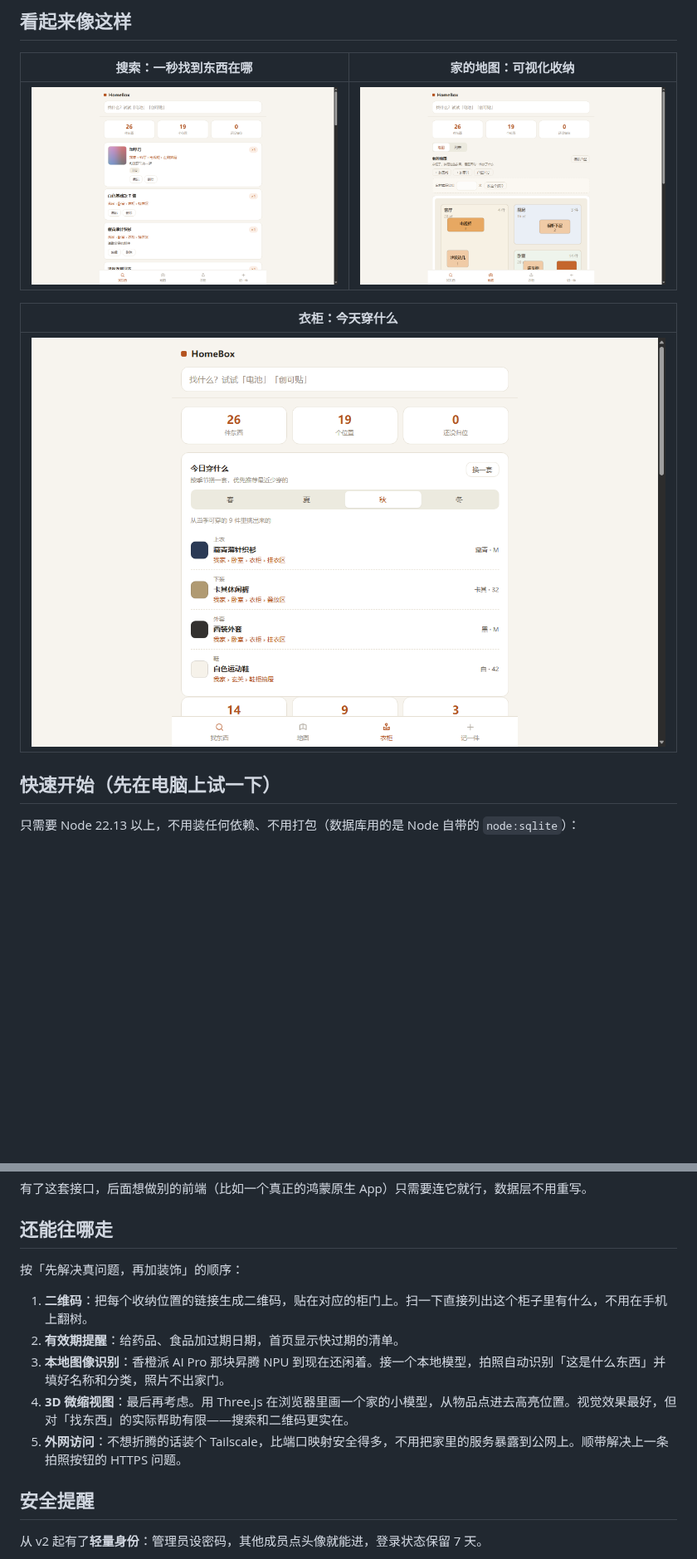
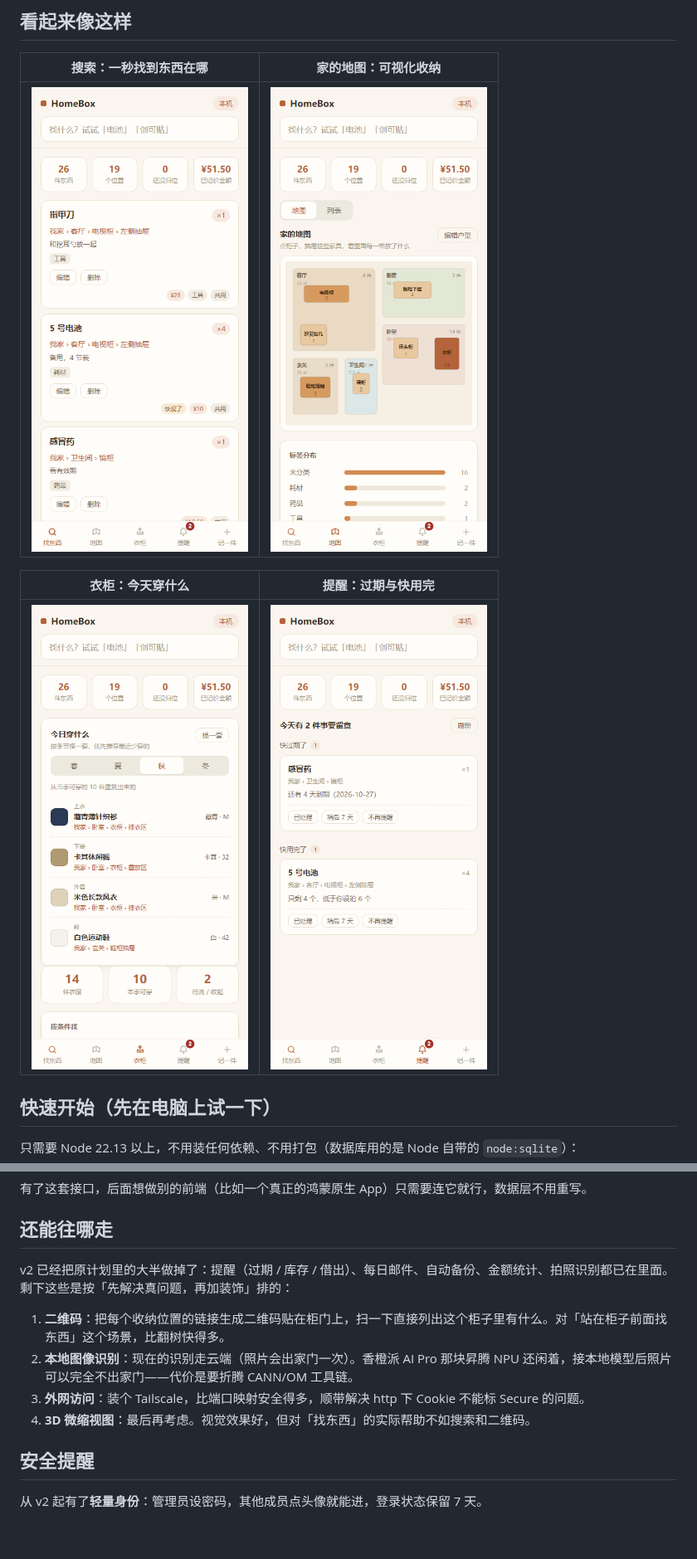
Before and after one commit to 1606701/HomeBox, a Markdown page: README.md, 2 parts joined by grey strips. Shown at 83% size. Drawn GitHub-style; pictures changed too: screenshots/map.png, screenshots/reminders.png (added), screenshots/search.png; blank space fills up the shorter version.

Commit message:
README：重拍截图（暖木配色 + 提醒页），重写过时的路线图
- 截图改用干净示例数据（26 件 / 19 位置），新增提醒页
- 「还能往哪走」原文把已实现的有效期提醒、图像识别还列为待办，已重写

```diff
--- a/README.md
+++ b/README.md
@@ -27,9 +27,9 @@
 | --- | --- |
 | ![搜索截图](./screenshots/search.png) | ![地图截图](./screenshots/map.png) |
 
-| 衣柜：今天穿什么 |
-| --- |
-| ![衣柜截图](./screenshots/wardrobe.png) |
+| 衣柜：今天穿什么 | 提醒：过期与快用完 |
+| --- | --- |
+| ![衣柜截图](./screenshots/wardrobe.png) | ![提醒截图](./screenshots/reminders.png) |
 
 ## 快速开始（先在电脑上试一下）
 
@@ -416,13 +416,13 @@ npm run export          # 写到 data/backup/homebox-<时间戳>.json，结构
 
 ## 还能往哪走
 
-按「先解决真问题，再加装饰」的顺序：
+v2 已经把原计划里的大半做掉了：提醒（过期 / 库存 / 借出）、每日邮件、自动备份、金额统计、拍照识别都已在里面。
+剩下这些是按「先解决真问题，再加装饰」排的：
 
-1. **二维码**：把每个收纳位置的链接生成二维码，贴在对应的柜门上。扫一下直接列出这个柜子里有什么，不用在手机上翻树。
-2. **有效期提醒**：给药品、食品加过期日期，首页显示快过期的清单。
-3. **本地图像识别**：香橙派 AI Pro 那块昇腾 NPU 到现在还闲着。接一个本地模型，拍照自动识别「这是什么东西」并填好名称和分类，照片不出家门。
-4. **3D 微缩视图**：最后再考虑。用 Three.js 在浏览器里画一个家的小模型，从物品点进去高亮位置。视觉效果最好，但对「找东西」的实际帮助有限——搜索和二维码更实在。
-5. **外网访问**：不想折腾的话装个 Tailscale，比端口映射安全得多，不用把家里的服务暴露到公网上。顺带解决上一条拍照按钮的 HTTPS 问题。
+1. **二维码**：把每个收纳位置的链接生成二维码贴在柜门上，扫一下直接列出这个柜子里有什么。对「站在柜子前面找东西」这个场景，比翻树快得多。
+2. **本地图像识别**：现在的识别走云端（照片会出家门一次）。香橙派 AI Pro 那块昇腾 NPU 还闲着，接本地模型后照片可以完全不出家门——代价是要折腾 CANN/OM 工具链。
+3. **外网访问**：装个 Tailscale，比端口映射安全得多，顺带解决 http 下 Cookie 不能标 Secure 的问题。
+4. **3D 微缩视图**：最后再考虑。视觉效果好，但对「找东西」的实际帮助不如搜索和二维码。
 
 ## 安全提醒
 
```
